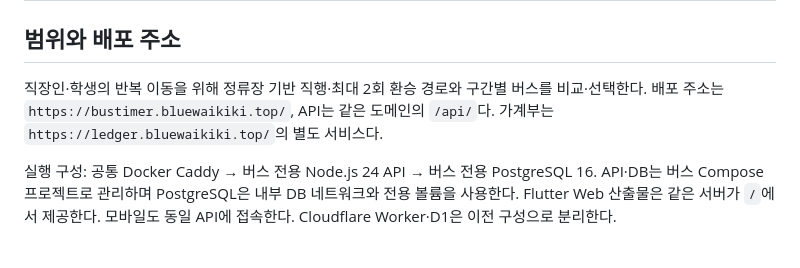
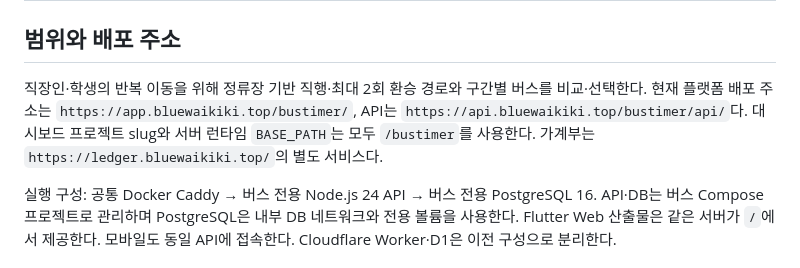
Before and after one commit to bluehawhy/busstop_timer, a Markdown page: docs/DETAILED_DESIGN.md, the part around the change. GitHub-like rendering.

Commit message:
docs(architecture): correct production UI/API hosts and prefix

```diff
--- a/docs/DETAILED_DESIGN.md
+++ b/docs/DETAILED_DESIGN.md
@@ -2,7 +2,7 @@
 
 ## 범위와 배포 주소
 
-직장인·학생의 반복 이동을 위해 정류장 기반 직행·최대 2회 환승 경로와 구간별 버스를 비교·선택한다. 배포 주소는 `https://bustimer.bluewaikiki.top/`, API는 같은 도메인의 `/api/`다. 가계부는 `https://ledger.bluewaikiki.top/`의 별도 서비스다.
+직장인·학생의 반복 이동을 위해 정류장 기반 직행·최대 2회 환승 경로와 구간별 버스를 비교·선택한다. 현재 플랫폼 배포 주소는 `https://app.bluewaikiki.top/bustimer/`, API는 `https://api.bluewaikiki.top/bustimer/api/`다. 대시보드 프로젝트 slug와 서버 런타임 `BASE_PATH`는 모두 `/bustimer`를 사용한다. 가계부는 `https://ledger.bluewaikiki.top/`의 별도 서비스다.
 
 실행 구성: 공통 Docker Caddy → 버스 전용 Node.js 24 API → 버스 전용 PostgreSQL 16. API·DB는 버스 Compose 프로젝트로 관리하며 PostgreSQL은 내부 DB 네트워크와 전용 볼륨을 사용한다. Flutter Web 산출물은 같은 서버가 `/`에서 제공한다. 모바일도 동일 API에 접속한다. Cloudflare Worker·D1은 이전 구성으로 분리한다.
 
```
